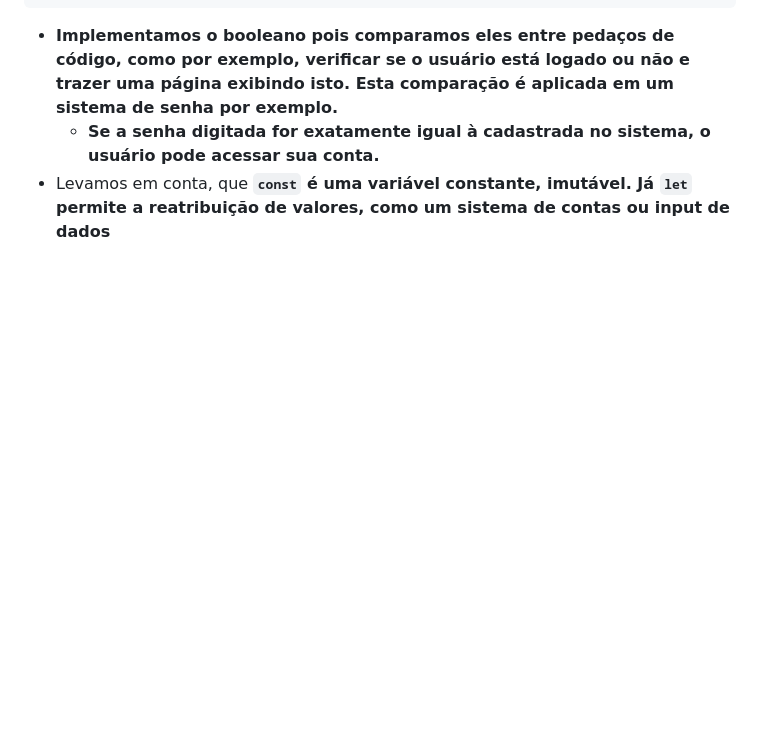
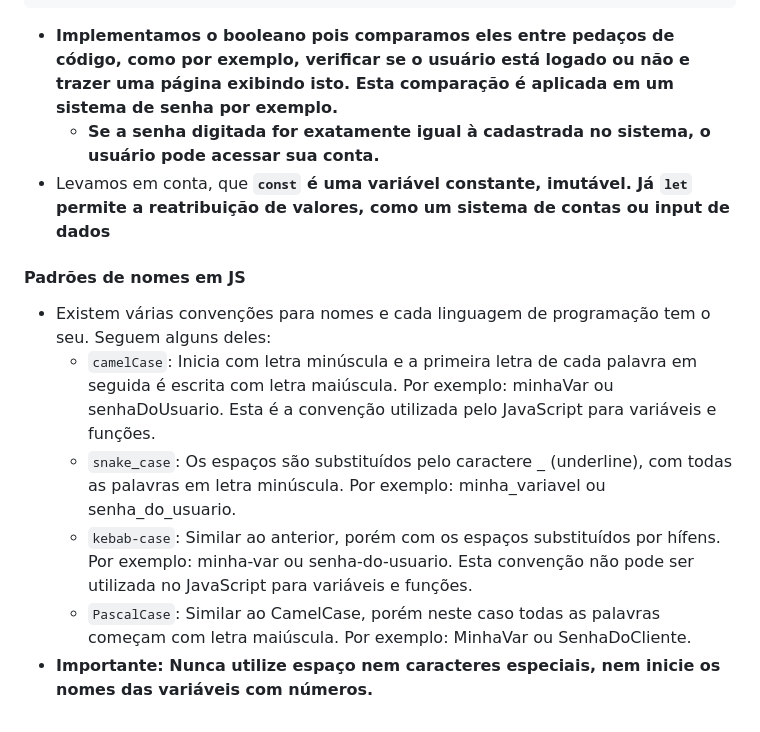
Before and after one commit to Arthur-KF18/JavaScript-Alura, a Markdown page: JS-Tipos,-variáveis-e-funções/anotações01.md, the part around the change. Rendered like a GitHub page; blank space fills up the shorter version.

Commit message:
feat: Adicionando explicações

```diff
--- a/JS-Tipos,-variáveis-e-funções/anotações01.md
+++ b/JS-Tipos,-variáveis-e-funções/anotações01.md
@@ -144,3 +144,12 @@ console.log(num3 === num4)
 - __Implementamos o booleano pois comparamos eles entre pedaços de código, como por exemplo, verificar se o usuário está logado ou não e trazer uma página exibindo isto. Esta comparação é aplicada em um sistema de senha por exemplo.__
   - __Se a senha digitada for exatamente igual à cadastrada no sistema, o usuário pode acessar sua conta.__
 - Levamos em conta, que __`const` é uma variável constante, imutável. Já `let` permite a reatribuição de valores, como um sistema de contas ou input de dados__
+
+#### Padrões de nomes em JS
+
+- Existem várias convenções para nomes e cada linguagem de programação tem o seu. Seguem alguns deles:
+  - `camelCase`: Inicia com letra minúscula e a primeira letra de cada palavra em seguida é escrita com letra maiúscula. Por exemplo: minhaVar ou senhaDoUsuario. Esta é a convenção utilizada pelo JavaScript para variáveis e funções.
+  - `snake_case`: Os espaços são substituídos pelo caractere _ (underline), com todas as palavras em letra minúscula. Por exemplo: minha_variavel ou senha_do_usuario.
+  - `kebab-case`: Similar ao anterior, porém com os espaços substituídos por hífens. Por exemplo: minha-var ou senha-do-usuario. Esta convenção não pode ser utilizada no JavaScript para variáveis e funções.
+  - `PascalCase`: Similar ao CamelCase, porém neste caso todas as palavras começam com letra maiúscula. Por exemplo: MinhaVar ou SenhaDoCliente.
+- __Importante: Nunca utilize espaço nem caracteres especiais, nem inicie os nomes das variáveis com números.__
```
